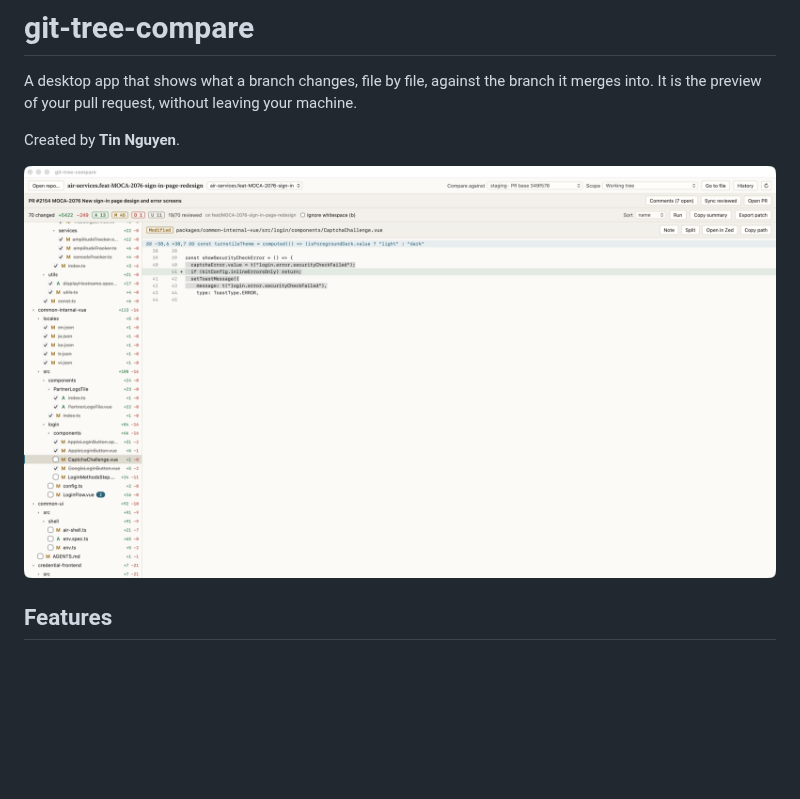
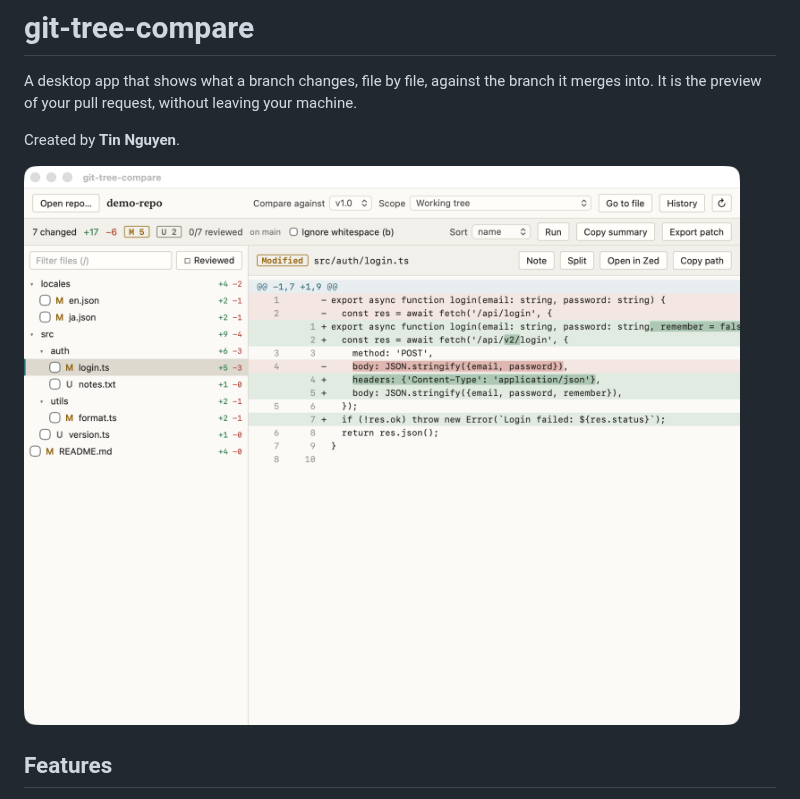
Before and after one commit to tinwritescode/git-tree-compare, a Markdown page: README.md, the part around the change. Rendered like a GitHub page; pictures changed too: docs/main.png (deleted), docs/review.png (added); blank space fills up the shorter version.

Commit message:
Use a demo screenshot in the README
Co-Authored-By: Claude Haiku 5.5 <noreply@anthropic.com>

```diff
--- a/README.md
+++ b/README.md
@@ -5,7 +5,7 @@ It is the preview of your pull request, without leaving your machine.
 
 Created by **Tin Nguyen**.
 
-![git-tree-compare showing a pull request's changed files and diff](docs/main.png)
+![git-tree-compare showing changed files and the diff for one file](docs/review.png)
 
 ## Features
 
```
